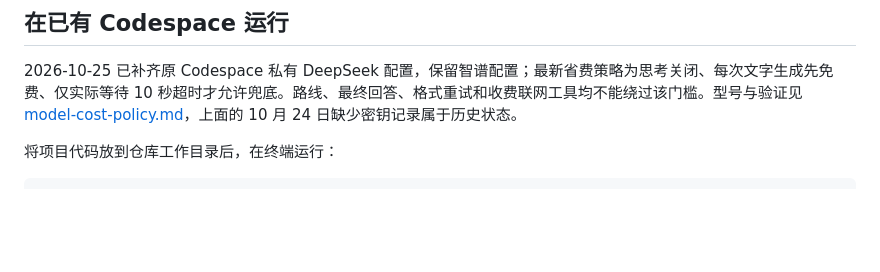
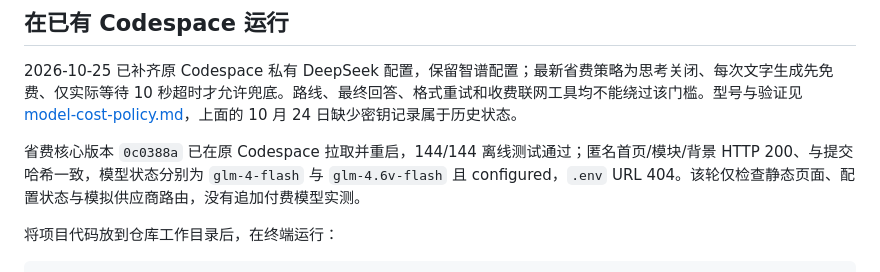
Before and after one commit to Alex8a26121022/gocross-ai, a Markdown page: docs/team-preview.md, the part around the change. GitHub-like rendering; blank space fills up the shorter version.

```diff
--- a/docs/team-preview.md
+++ b/docs/team-preview.md
@@ -18,6 +18,8 @@
 ## 在已有 Codespace 运行
 
 2026-10-25 已补齐原 Codespace 私有 DeepSeek 配置，保留智谱配置；最新省费策略为思考关闭、每次文字生成先免费、仅实际等待 10 秒超时才允许兜底。路线、最终回答、格式重试和收费联网工具均不能绕过该门槛。型号与验证见 [model-cost-policy.md](model-cost-policy.md)，上面的 10 月 24 日缺少密钥记录属于历史状态。
+
+省费核心版本 `0c0388a` 已在原 Codespace 拉取并重启，144/144 离线测试通过；匿名首页/模块/背景 HTTP 200、与提交哈希一致，模型状态分别为 `glm-4-flash` 与 `glm-4.6v-flash` 且 configured，`.env` URL 404。该轮仅检查静态页面、配置状态与模拟供应商路由，没有追加付费模型实测。
 
 将项目代码放到仓库工作目录后，在终端运行：
 
```
Also changed, not shown: README.md (+1 -1 lines), docs/model-cost-policy.md (+1 -1 lines).
